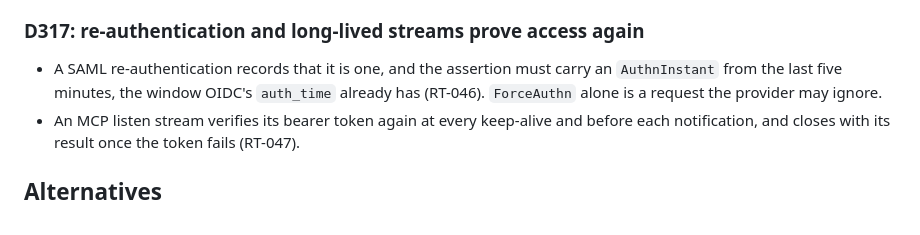
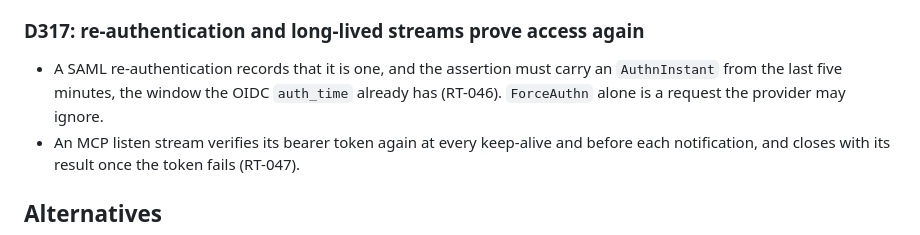
Before and after one commit to cruisinme30/vellum, a Markdown page: docs/adr/0072-red-team-round-6.md, the part around the change. Drawn GitHub-style.

```diff
--- a/docs/adr/0072-red-team-round-6.md
+++ b/docs/adr/0072-red-team-round-6.md
@@ -61,7 +61,7 @@ the web editor.
 
 - A SAML re-authentication records that it is one, and the assertion
   must carry an `AuthnInstant` from the last five minutes, the window
-  OIDC's `auth_time` already has (RT-046). `ForceAuthn` alone is a
+  the OIDC `auth_time` already has (RT-046). `ForceAuthn` alone is a
   request the provider may ignore.
 - An MCP listen stream verifies its bearer token again at every
   keep-alive and before each notification, and closes with its result
```
Also changed, not shown: docs/adr/0027-project-website.md (+4 -3 lines).
